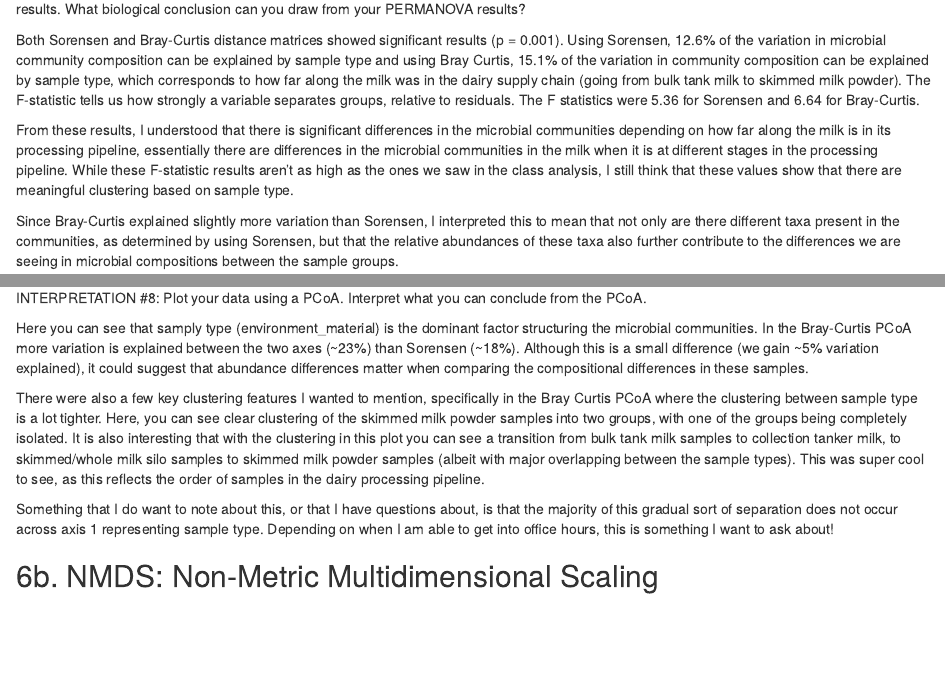
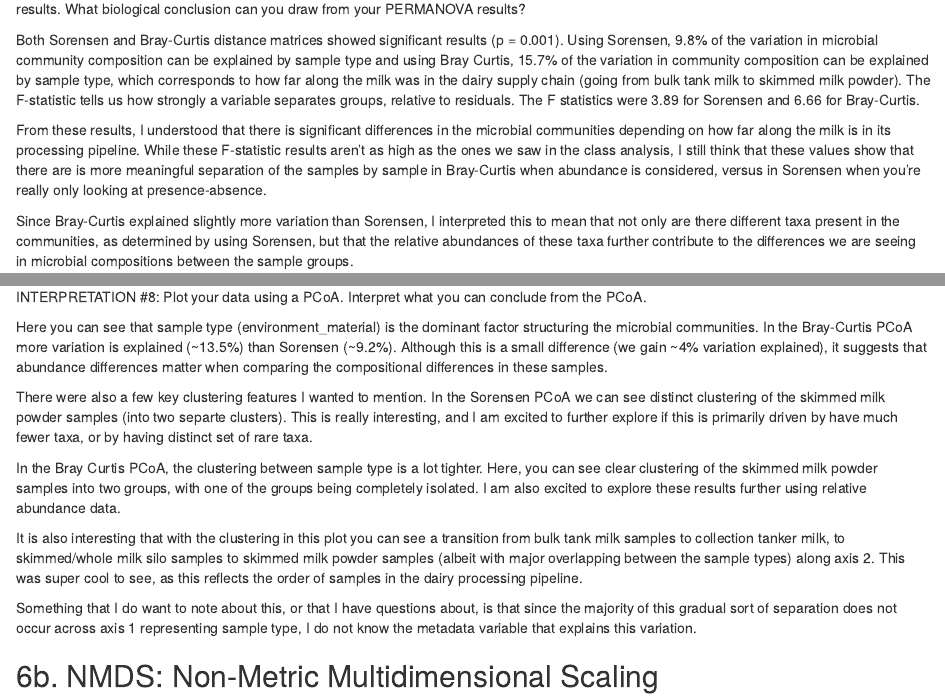
Before and after one commit to KailynHanke/Amplicon_Project, an R Markdown document (analysis/06_Ordination.Rmd): the page in a window 1100 px wide, from 9780 px down, and a second part further down, joined at a grey line. Rendered offline with R 4.5, knitr and Pandoc, with nearby package versions; some code elsewhere in the file could not run offline.

Commit message:
updated analysis

```diff
--- a/analysis/06_Ordination.Rmd
+++ b/analysis/06_Ordination.Rmd
@@ -400,11 +400,11 @@ braycurtis_sample_result
 INTERPRETATION #5: Using the above example to guide you, run the appropriate PERMANOVA for your scientific question and interpret the results. What biological conclusion can you draw from your PERMANOVA results?
 
 
-Both Sorensen and Bray-Curtis distance matrices showed significant results (p = 0.001). Using Sorensen, 12.6% of the variation in microbial community composition can be explained by sample type and using Bray Curtis, 15.1% of the variation in community composition can be explained by sample type, which corresponds to how far along the milk was in the dairy supply chain (going from bulk tank milk to skimmed milk powder). The F-statistic tells us how strongly a variable separates groups, relative to residuals. The F statistics were 5.36 for Sorensen and 6.64 for Bray-Curtis.
+Both Sorensen and Bray-Curtis distance matrices showed significant results (p = 0.001). Using Sorensen, 9.8% of the variation in microbial community composition can be explained by sample type and using Bray Curtis, 15.7% of the variation in community composition can be explained by sample type, which corresponds to how far along the milk was in the dairy supply chain (going from bulk tank milk to skimmed milk powder). The F-statistic tells us how strongly a variable separates groups, relative to residuals. The F statistics were 3.89 for Sorensen and 6.66 for Bray-Curtis.
 
-From these results, I understood that there is significant differences in the microbial communities depending on how far along the milk is in its processing pipeline, essentially there are differences in the microbial communities in the milk when it is at different stages in the processing pipeline. While these F-statistic results aren't as high as the ones we saw in the class analysis, I still think that these values show that there are meaningful clustering based on sample type.
+From these results, I understood that there is significant differences in the microbial communities depending on how far along the milk is in its processing pipeline. While these F-statistic results aren't as high as the ones we saw in the class analysis, I still think that these values show that there are is more meaningful separation of the samples by sample in Bray-Curtis when abundance is considered, versus in Sorensen when you're really only looking at presence-absence.
 
-Since Bray-Curtis explained slightly more variation than Sorensen, I interpreted this to mean that not only are there different taxa present in the communities, as determined by using Sorensen, but that the relative abundances of these taxa also further contribute to the differences we are seeing in microbial compositions between the sample groups.
+Since Bray-Curtis explained slightly more variation than Sorensen, I interpreted this to mean that not only are there different taxa present in the communities, as determined by using Sorensen, but that the relative abundances of these taxa further contribute to the differences we are seeing in microbial compositions between the sample groups.
 
 
 # 5b. Betadisper: Testing Variances/Dispersions
@@ -503,11 +503,18 @@ sorensen_pcoa_plot + bray_pcoa_plot +
 
 INTERPRETATION #8: Plot your data using a PCoA. Interpret what you can conclude from the PCoA.
 
-Here you can see that samply type (environment_material) is the dominant factor structuring the microbial communities. In the Bray-Curtis PCoA more variation is explained between the two axes (~23%) than Sorensen (~18%). Although this is a small difference (we gain ~5% variation explained), it could suggest that abundance differences matter when comparing the compositional differences in these samples.
+Here you can see that sample type (environment_material) is the dominant factor structuring the microbial communities. In the Bray-Curtis PCoA more variation is explained (~13.5%) than Sorensen (~9.2%). Although this is a small difference (we gain ~4% variation explained), it suggests that abundance differences matter when comparing the compositional differences in these samples.
 
-There were also a few key clustering features I wanted to mention, specifically in the Bray Curtis PCoA where the clustering between sample type is a lot tighter. Here, you can see clear clustering of the skimmed milk powder samples into two groups, with one of the groups being completely isolated. It is also interesting that with the clustering in this plot you can see a transition from bulk tank milk samples to collection tanker milk, to skimmed/whole milk silo samples to skimmed milk powder samples (albeit with major overlapping between the sample types). This was super cool to see, as this reflects the order of samples in the dairy processing pipeline.
 
-Something that I do want to note about this, or that I have questions about, is that the majority of this gradual sort of separation does not occur across axis 1 representing sample type. Depending on when I am able to get into office hours, this is something I want to ask about!
+There were also a few key clustering features I wanted to mention. In the Sorensen PCoA we can see distinct clustering of the skimmed milk powder samples (into two separte clusters). This is really interesting, and I am excited to further explore if this is primarily driven by have much fewer taxa, or by having distinct set of rare taxa.
+
+
+In the Bray Curtis PCoA, the clustering between sample type is a lot tighter. Here, you can see clear clustering of the skimmed milk powder samples into two groups, with one of the groups being completely isolated. I am also excited to explore these results further using relative abundance data.
+
+
+It is also interesting that with the clustering in this plot you can see a transition from bulk tank milk samples to collection tanker milk, to skimmed/whole milk silo samples to skimmed milk powder samples (albeit with major overlapping between the sample types) along axis 2. This was super cool to see, as this reflects the order of samples in the dairy processing pipeline.
+
+Something that I do want to note about this, or that I have questions about, is that since the majority of this gradual sort of separation does not occur across axis 1 representing sample type, I do not know the metadata variable that explains this variation.
 
 ## 6b. NMDS: Non-Metric Multidimensional Scaling
 
```
Also changed, not shown: analysis/06_Ordination.html, analysis/06_Ordination.Rmd (18 more changed lines).
